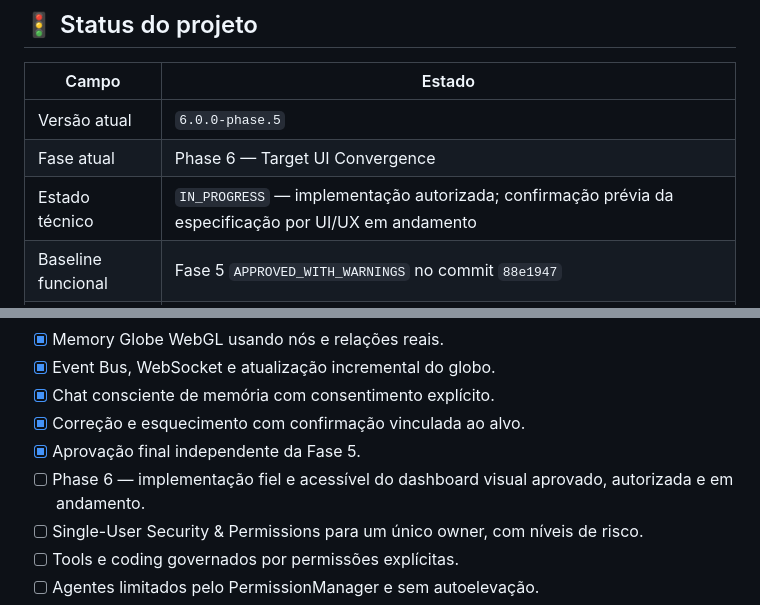
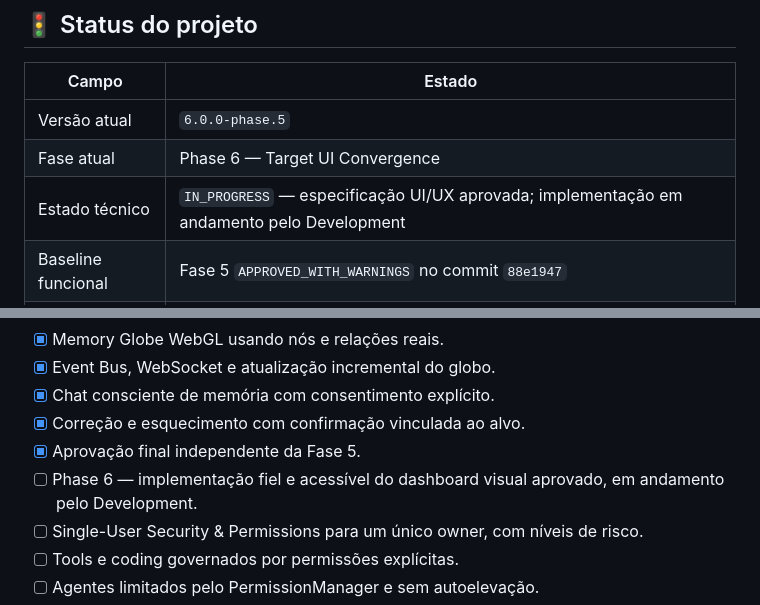
Before and after one commit to mlssnw/HOPE-AI, a Markdown page: README.md, 2 parts joined by grey strips. Drawn GitHub-style.

Commit message:
docs(coordination): route phase 6 development

```diff
--- a/README.md
+++ b/README.md
@@ -65,7 +65,7 @@ Assistentes tradicionais dependem principalmente do contexto imediato da convers
 |---|---|
 | Versão atual | `6.0.0-phase.5` |
 | Fase atual | Phase 6 — Target UI Convergence |
-| Estado técnico | `IN_PROGRESS` — implementação autorizada; confirmação prévia da especificação por UI/UX em andamento |
+| Estado técnico | `IN_PROGRESS` — especificação UI/UX aprovada; implementação em andamento pelo Development |
 | Baseline funcional | Fase 5 `APPROVED_WITH_WARNINGS` no commit `88e1947` |
 | Deploy público | Ainda não habilitado — autenticação, autorização e hardening de produção pendentes |
 
@@ -83,7 +83,7 @@ O acompanhamento técnico detalhado permanece no [painel operacional](docs/hando
 - [x] Chat consciente de memória com consentimento explícito.
 - [x] Correção e esquecimento com confirmação vinculada ao alvo.
 - [x] Aprovação final independente da Fase 5.
-- [ ] Phase 6 — implementação fiel e acessível do dashboard visual aprovado, autorizada e em andamento.
+- [ ] Phase 6 — implementação fiel e acessível do dashboard visual aprovado, em andamento pelo Development.
 - [ ] Single-User Security & Permissions para um único owner, com níveis de risco.
 - [ ] Tools e coding governados por permissões explícitas.
 - [ ] Agentes limitados pelo PermissionManager e sem autoelevação.
```
Also changed, not shown: CHANGELOG.md (+2 -1 lines), docs/handoff.md (+18 -16 lines).
